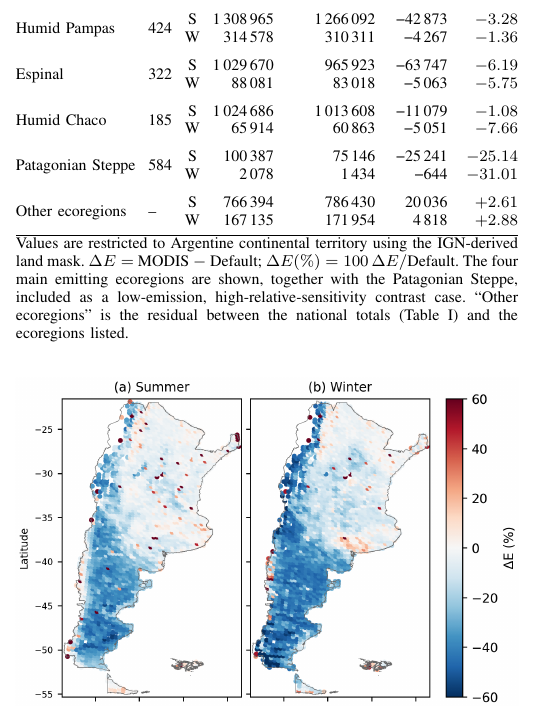
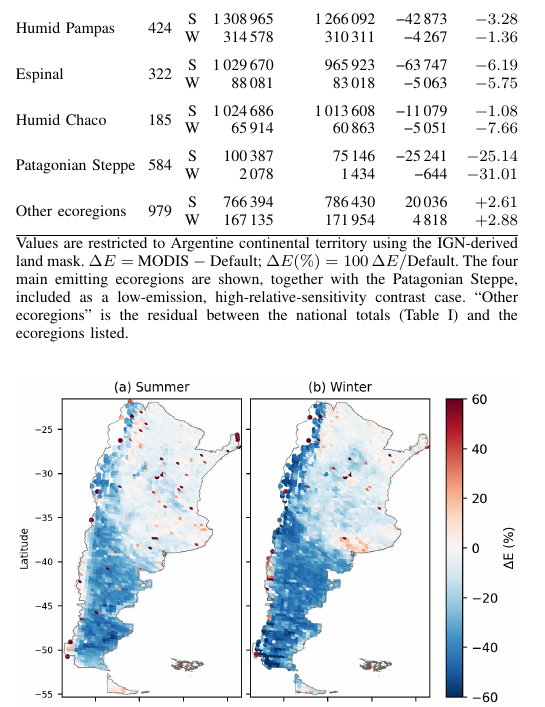
Before and after one commit to anibianco/argencon2026-lai, a LaTeX paper (main.tex): part of one column of page 4 of 6, cut so that both start at the same text. Compiled offline with pdfLaTeX; a missing font is replaced by an installed copy or a similar font; a LaTeX package or settings file that is missing is left out.

Commit message:
Tabla II: N de 'Other ecoregions' (979) y ranking de ecorregiones verificado
Co-Authored-By: Claude Opus 5.5 <noreply@anthropic.com>
Claude-Session: https://claude.ai/code/session_01GFo5mRgVRUwMtUW9yBfK1d

```diff
--- a/main.tex
+++ b/main.tex
@@ -187,15 +187,14 @@ Ecoregion & N & & \multicolumn{1}{c}{Default} & \multicolumn{1}{c}{MODIS 2023} &
 \multirow{2}{*}{Patagonian Steppe} & \multirow{2}{*}{584} & S & \num{100387}  & \num{75146}   & \num{-25241}  & $-25.14$ \\
                                    &                      & W & \num{2078}    & \num{1434}    & \num{-644}    & $-31.01$ \\
 \addlinespace
-\multirow{2}{*}{Other ecoregions}  & \multirow{2}{*}{--}  & S & \num{766394}  & \num{786430}  & \num{20036}   & $+2.61$ \\
+\multirow{2}{*}{Other ecoregions}  & \multirow{2}{*}{979}  & S & \num{766394}  & \num{786430}  & \num{20036}   & $+2.61$ \\
                                    &                      & W & \num{167135}  & \num{171954}  & \num{4818}    & $+2.88$ \\
 \bottomrule
 \multicolumn{7}{@{}p{\columnwidth}@{}}{\footnotesize Values are restricted to Argentine continental territory using the IGN-derived land mask. $\Delta E = $ MODIS $-$ Default; $\Delta E(\%) = 100\,\Delta E/$Default. The four main emitting ecoregions are shown, together with the Patagonian Steppe, included as a low-emission, high-relative-sensitivity contrast case. ``Other ecoregions'' is the residual between the national totals (Table~\ref{tab:national}) and the ecoregions listed.}
 \end{tabular}
 \end{table}
-% VERIFICAR: que Dry Chaco, Humid Pampas, Espinal y Humid Chaco sean efectivamente las 4 de mayor emision
-%            (p.ej., que las Yungas no superen al Humid Chaco). Si alguna la supera, ajustar el pie.
-% VERIFICAR: completar N de "Other ecoregions" (celdas totales de la mascara - 2067).
+% Verificado con data/ISOP_stats_by_ecoregion_ARGonly_v2.csv: las 4 mayores son Dry Chaco, Humid Chaco,
+% Humid Pampas y Espinal en ambas estaciones (5a: Southern Andean Yungas). N total de la mascara = 3046.
 
 The complete spatial distribution of these differences, shown in the maps of relative ($\Delta E\%$; Fig.~\ref{fig:rel}) and absolute biases ($\Delta E$, kmol; Fig.~\ref{fig:abs}), confirms and extends what was observed at the ecoregion level. In relative terms, most Patagonian grid cells show a systematic and marked reduction ($-40\%$ to $-60\%$) when using MODIS LAI, in both seasons, while the center-north of the country (Chaco, Pampa) presents much more moderate differences, close to zero. The ecoregion-level values in Table~\ref{tab:ecoregions} ($-25.1\%$ and $-31.0\%$) are smaller in magnitude because they are computed from aggregated totals and are therefore weighted toward the higher-emitting cells, where relative changes are less pronounced. % VERIFICAR con la mediana de DeltaE% por celda en la Patagonian Steppe
 In absolute terms, however, the pattern is markedly seasonal: in summer an intense concentration of negative absolute change is observed in the NOA and Chaco regions (exceeding $-600$~kmol per cell) % VERIFICAR: antes decia -25 kmol; la barra de color de la Fig. 5 llega a +-700 kmol, while in winter that same zone shows much more subtle absolute changes, practically negligible in the rest of the country. This demonstrates that the relative and absolute sensitivity of the model to the LAI source are not equivalent, nor do they respond in the same way to seasonality: Patagonia is relatively more sensitive to LAI change in both seasons, while the absolute sensitivity of the Chaco/NOA is markedly greater in summer than in winter.
```
